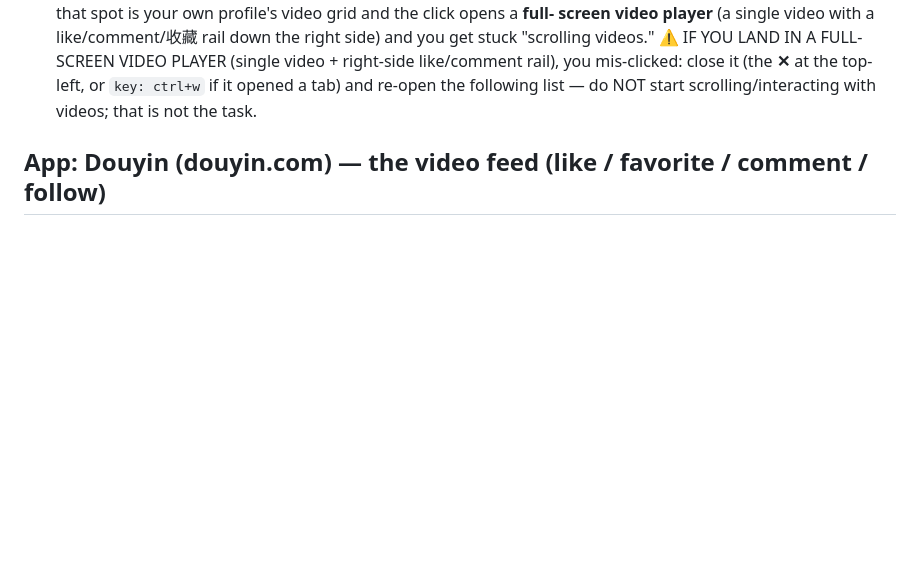
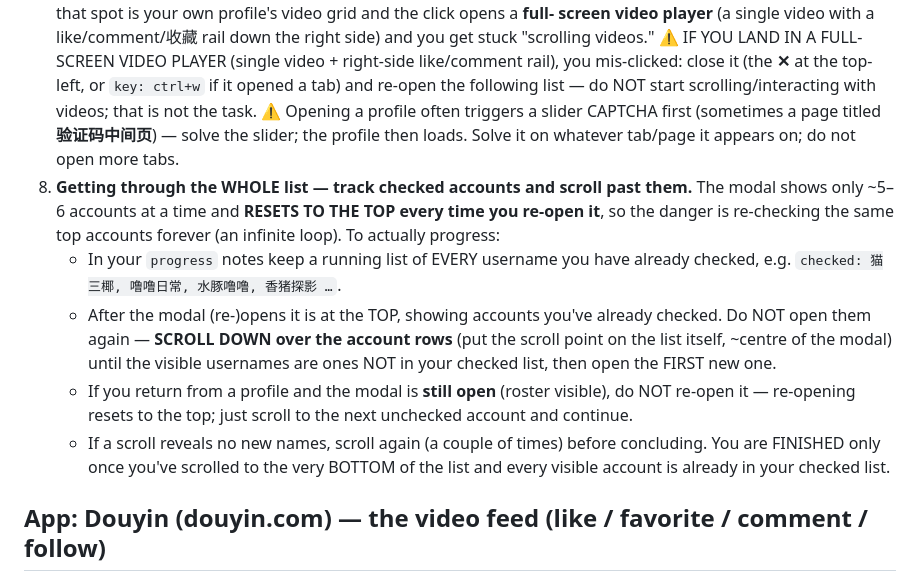
Before and after one commit to todanley/PC, a Markdown page: app/knowledge.md, the part around the change. Rendered like a GitHub page; blank space fills up the shorter version.

Commit message:
fix(knowledge): traverse the resetting Following modal — track checked + scroll past
The block-by-gender flow looped on the top ~5 accounts: each profile visit
closes the modal, re-opening resets it to the TOP, so the agent re-checked the
same accounts and never progressed (and sometimes mis-clicked into a video).

knowledge.md item 8 (new): keep a running list of checked usernames; after the
modal re-opens (at the top), scroll DOWN over the rows past already-checked
accounts before opening the next NEW one; if the modal is still open on return
don't re-open it (that resets to top); finished only when the bottom is reached
and all visible accounts are already checked. Also: a profile-open may show a
slider CAPTCHA (验证码中间页) — solve it in place, don't open more tabs.

Co-Authored-By: Claude Opus 4.7 (1M context) <noreply@anthropic.com>

```diff
--- a/app/knowledge.md
+++ b/app/knowledge.md
@@ -206,6 +206,26 @@ use the 关注 item in the left sidebar — that opens the following FEED
    like/comment rail), you mis-clicked: close it (the **✕** at the top-left, or
    `key: ctrl+w` if it opened a tab) and re-open the following list — do NOT
    start scrolling/interacting with videos; that is not the task.
+   ⚠️ Opening a profile often triggers a slider CAPTCHA first (sometimes a
+   page titled **验证码中间页**) — solve the slider; the profile then loads.
+   Solve it on whatever tab/page it appears on; do not open more tabs.
+8. **Getting through the WHOLE list — track checked accounts and scroll past
+   them.** The modal shows only ~5–6 accounts at a time and **RESETS TO THE TOP
+   every time you re-open it**, so the danger is re-checking the same top
+   accounts forever (an infinite loop). To actually progress:
+   - In your `progress` notes keep a running list of EVERY username you have
+     already checked, e.g. `checked: 猫三椰, 噜噜日常, 水豚噜噜, 香猪探影 …`.
+   - After the modal (re-)opens it is at the TOP, showing accounts you've
+     already checked. Do NOT open them again — **SCROLL DOWN over the account
+     rows** (put the scroll point on the list itself, ~centre of the modal)
+     until the visible usernames are ones NOT in your checked list, then open
+     the FIRST new one.
+   - If you return from a profile and the modal is **still open** (roster
+     visible), do NOT re-open it — re-opening resets to the top; just scroll to
+     the next unchecked account and continue.
+   - If a scroll reveals no new names, scroll again (a couple of times) before
+     concluding. You are FINISHED only once you've scrolled to the very BOTTOM
+     of the list and every visible account is already in your checked list.
 
 ## App: Douyin (douyin.com) — the video feed (like / favorite / comment / follow)
 
```
